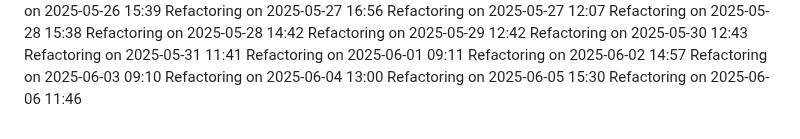
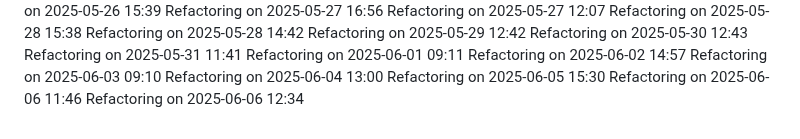
Before and after one commit to IT25101985/medical-appointment-system-project, a Markdown page: COMPLETE_GUIDE.md, the part around the change. GitHub-like rendering.

Commit message:
Update project logs for 2025-06-06

```diff
--- a/COMPLETE_GUIDE.md
+++ b/COMPLETE_GUIDE.md
@@ -833,3 +833,4 @@ Refactoring on 2025-06-03 09:10
 Refactoring on 2025-06-04 13:00
 Refactoring on 2025-06-05 15:30
 Refactoring on 2025-06-06 11:46
+Refactoring on 2025-06-06 12:34
```
